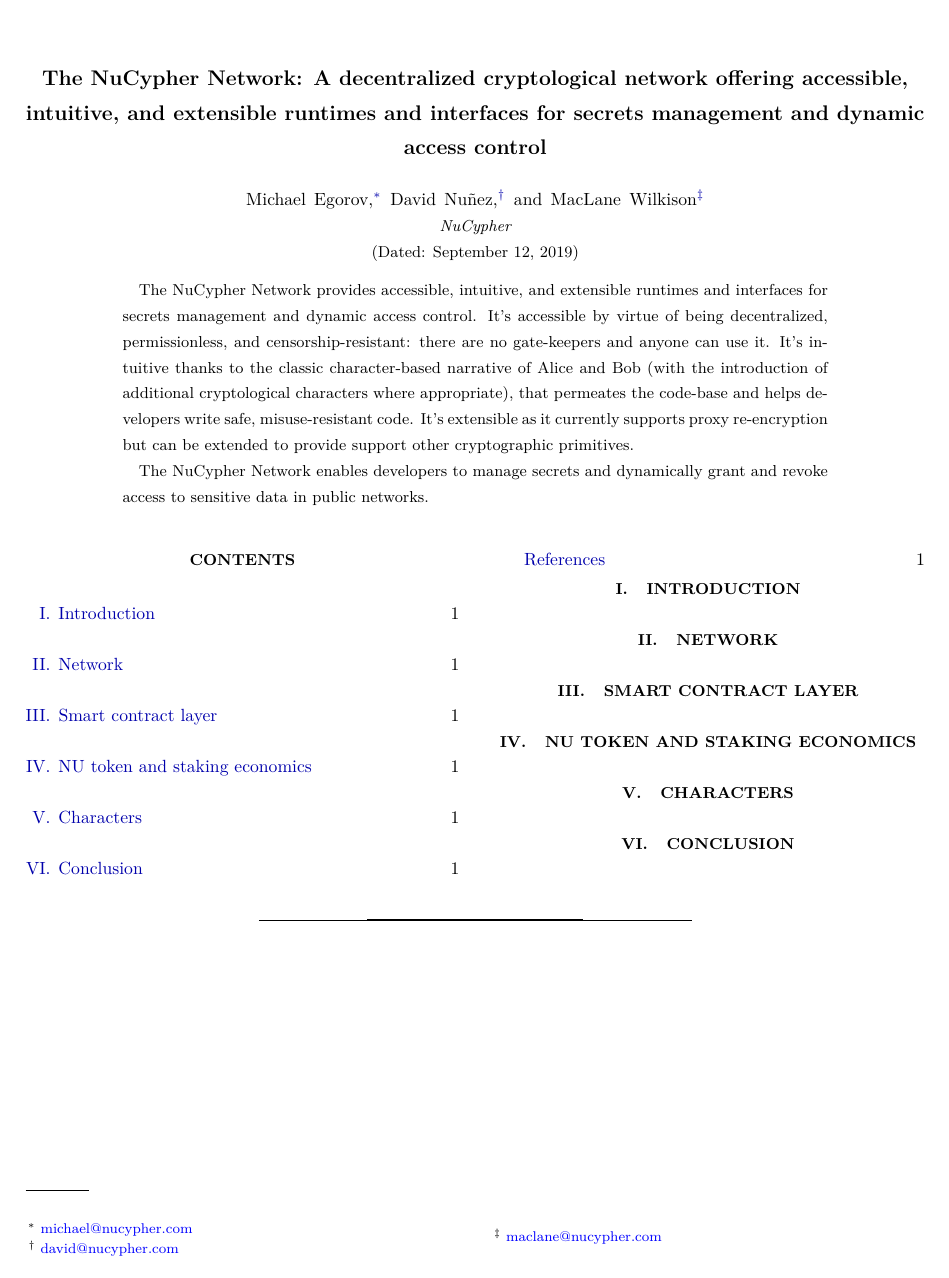
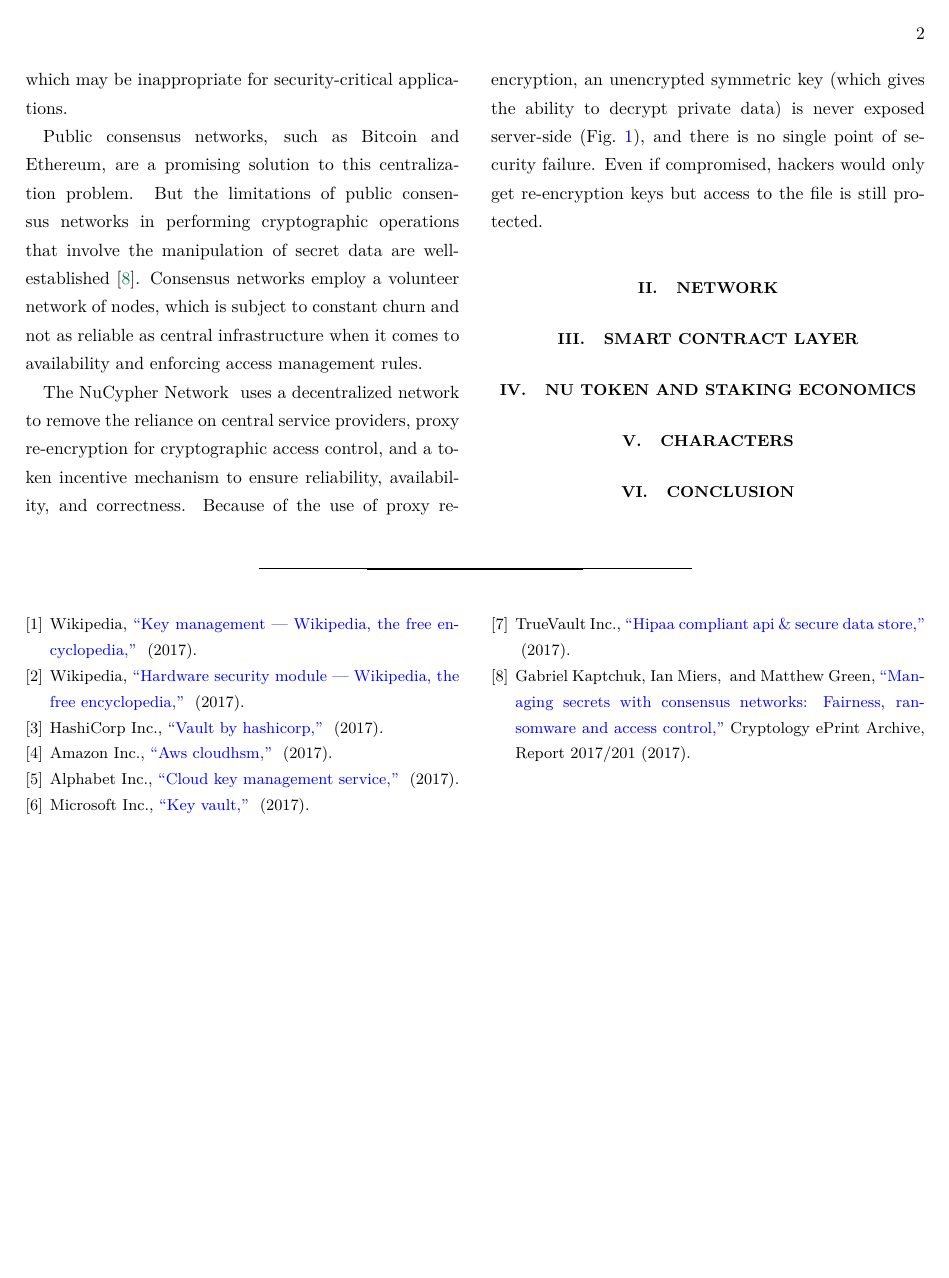
Before and after one commit to nucypher/whitepaper, a LaTeX paper (whitepaper.tex): the whole page before the commit and page 2 of 2 after it. Compiled offline with pdfLaTeX.

Commit message:
Old background looks adequate for the intro

```diff
--- a/whitepaper.tex
+++ b/whitepaper.tex
@@ -58,3 +81,18 @@
+However, KMS as a service offerings necessitate placing an undue level of trust in the service provider, which may
+be inappropriate for security-critical applications.
+
+Public consensus networks, such as Bitcoin and Ethereum, are a promising solution to this centralization problem.
+But the limitations of public consensus networks in performing cryptographic operations that involve the manipulation of secret
+data are well-established~\cite{cryptoeprint:2017:201}. Consensus networks employ a volunteer network of nodes,
+which is subject to constant churn and not as reliable as central infrastructure when it comes to availability and
+enforcing access management rules.
+
+\network~ uses a decentralized network to remove the reliance on central service providers, proxy re-encryption for cryptographic
+access control, and a token incentive mechanism to ensure reliability, availability, and correctness.
+Because of the use of proxy re-encryption, an unencrypted symmetric key (which gives the ability to decrypt private data) is never exposed
+server-side~(\figref{fig:kms}), and there is no single point of security failure.
+Even if compromised, hackers would only get re-encryption keys but access to the file is still protected.
+
 \section{Network}
 
 \section{Smart contract layer}
```
Also changed, not shown: whitepaper.pdf, whitepaper.tex (23 more changed lines).
